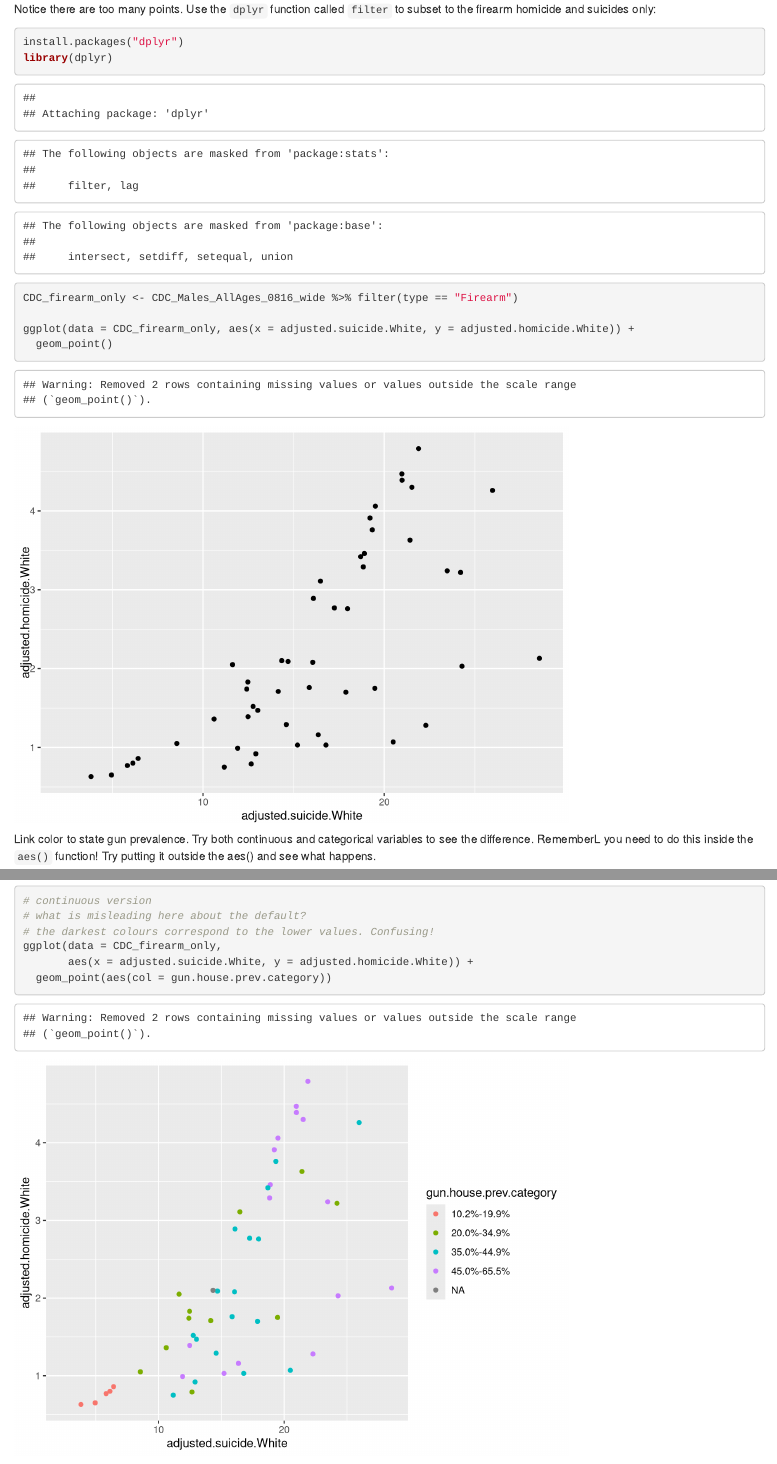
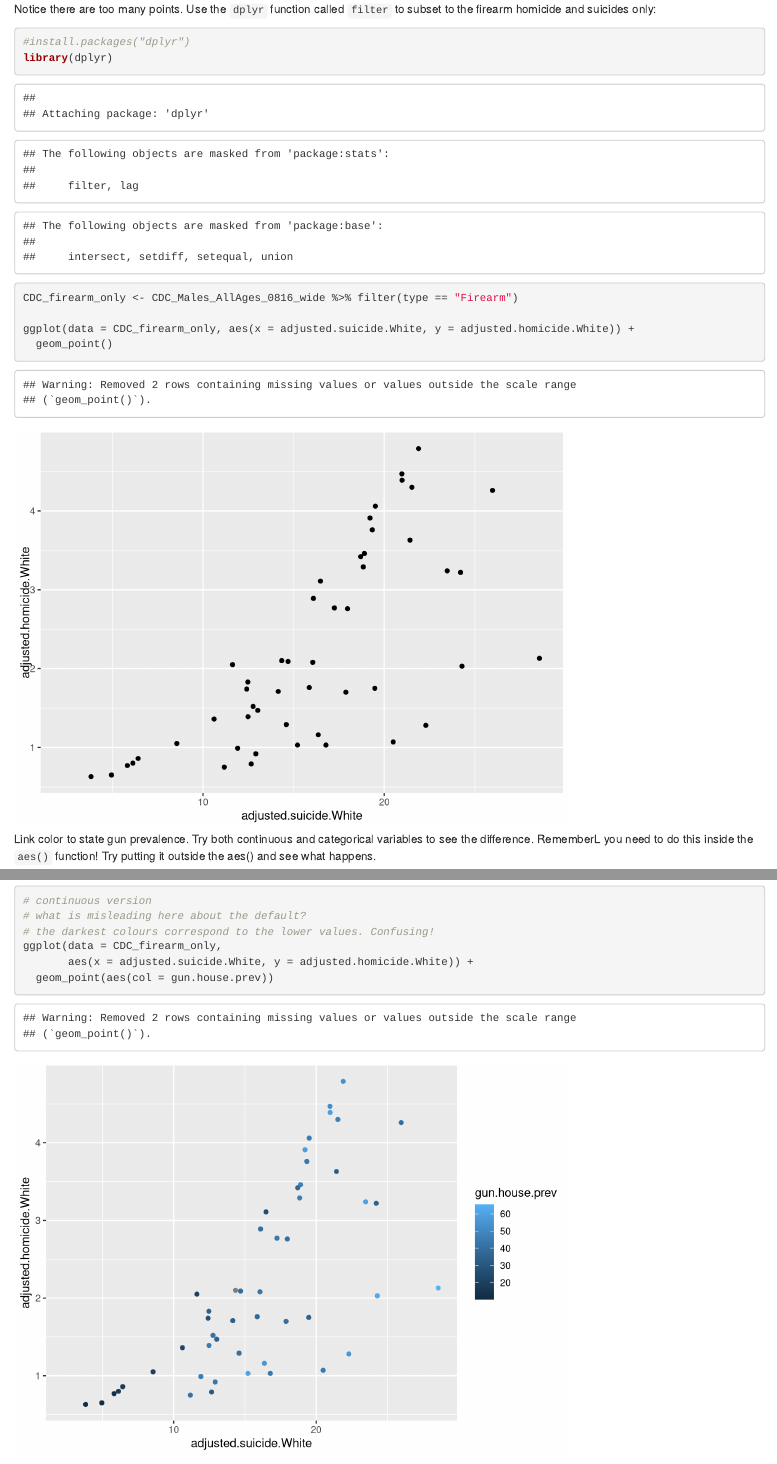
Before and after one commit to corinne-riddell/ggplot-doc-sem, an R Markdown document (Code/code-for-plots.Rmd): the page in a window 1100 px wide, from 1340 px down, and a second part further down, joined at a grey line. Rendered offline with R 4.5, knitr and Pandoc, with nearby package versions.

Commit message:
fixed cts error

````diff
--- a/Code/code-for-plots.Rmd
+++ b/Code/code-for-plots.Rmd
@@ -29,7 +29,7 @@ Notice there are too many points. Use the `dplyr` function called `filter` to
 subset to the firearm homicide and suicides only:
 
 ```{r}
-install.packages("dplyr")
+#install.packages("dplyr")
 library(dplyr)
 CDC_firearm_only <- CDC_Males_AllAges_0816_wide %>% filter(type == "Firearm")
 
@@ -54,7 +54,7 @@ ggplot(data = CDC_firearm_only,
 # the darkest colours correspond to the lower values. Confusing!
 ggplot(data = CDC_firearm_only,
        aes(x = adjusted.suicide.White, y = adjusted.homicide.White)) +
-  geom_point(aes(col = gun.house.prev.category))
+  geom_point(aes(col = gun.house.prev))
 ```
 
 Set the colors manually. Do this inside of the scale function:
````
